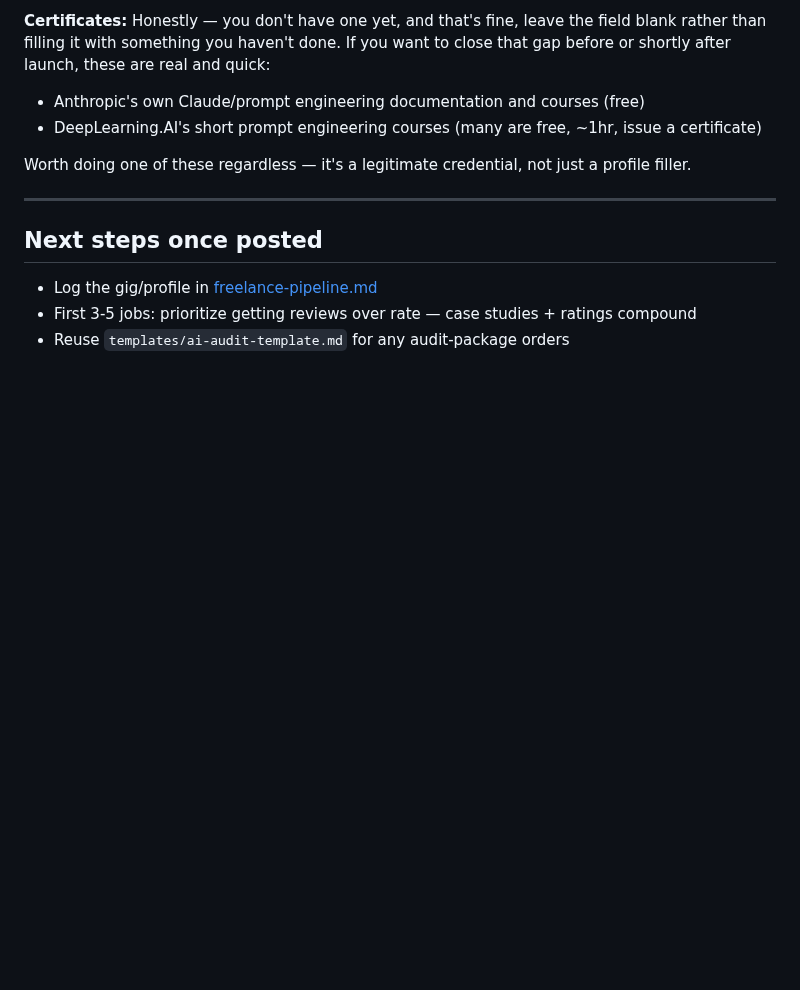
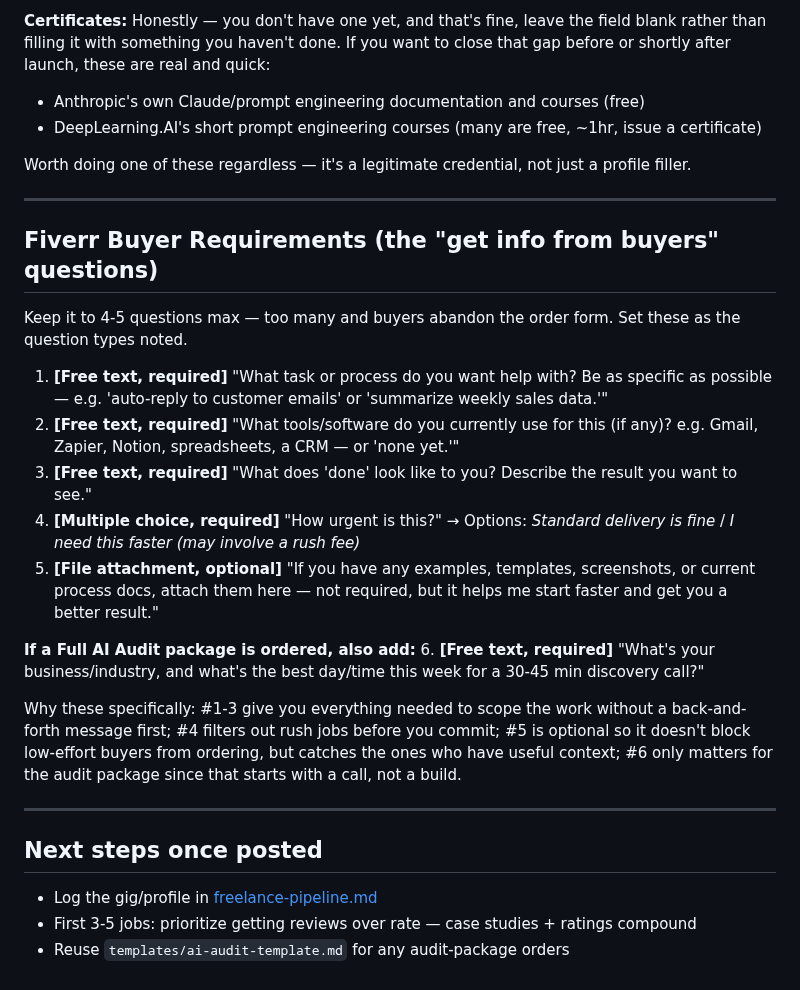
Before and after one commit to james-h5/ai-executive-assistant, a Markdown page: projects/landing-first-client/freelance-profile-copy.md, the part around the change. Rendered like a GitHub page; blank space fills up the shorter version.

Commit message:
Auto-commit: session changes 2026-07-19 14:36

```diff
--- a/projects/landing-first-client/freelance-profile-copy.md
+++ b/projects/landing-first-client/freelance-profile-copy.md
@@ -154,6 +154,23 @@ Worth doing one of these regardless — it's a legitimate credential, not just a
 
 ---
 
+## Fiverr Buyer Requirements (the "get info from buyers" questions)
+
+Keep it to 4-5 questions max — too many and buyers abandon the order form. Set these as the question types noted.
+
+1. **[Free text, required]** "What task or process do you want help with? Be as specific as possible — e.g. 'auto-reply to customer emails' or 'summarize weekly sales data.'"
+2. **[Free text, required]** "What tools/software do you currently use for this (if any)? e.g. Gmail, Zapier, Notion, spreadsheets, a CRM — or 'none yet.'"
+3. **[Free text, required]** "What does 'done' look like to you? Describe the result you want to see."
+4. **[Multiple choice, required]** "How urgent is this?" → Options: *Standard delivery is fine* / *I need this faster (may involve a rush fee)*
+5. **[File attachment, optional]** "If you have any examples, templates, screenshots, or current process docs, attach them here — not required, but it helps me start faster and get you a better result."
+
+**If a Full AI Audit package is ordered, also add:**
+6. **[Free text, required]** "What's your business/industry, and what's the best day/time this week for a 30-45 min discovery call?"
+
+Why these specifically: #1-3 give you everything needed to scope the work without a back-and-forth message first; #4 filters out rush jobs before you commit; #5 is optional so it doesn't block low-effort buyers from ordering, but catches the ones who have useful context; #6 only matters for the audit package since that starts with a call, not a build.
+
+---
+
 ## Next steps once posted
 - Log the gig/profile in [freelance-pipeline.md](freelance-pipeline.md)
 - First 3-5 jobs: prioritize getting reviews over rate — case studies + ratings compound
```
